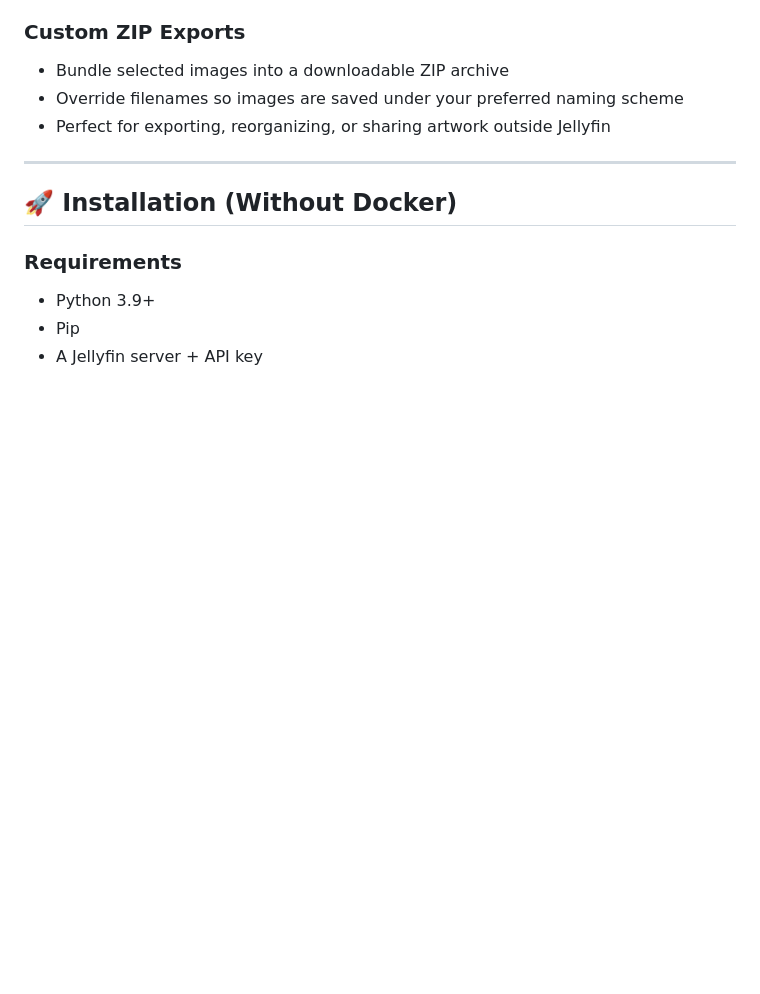
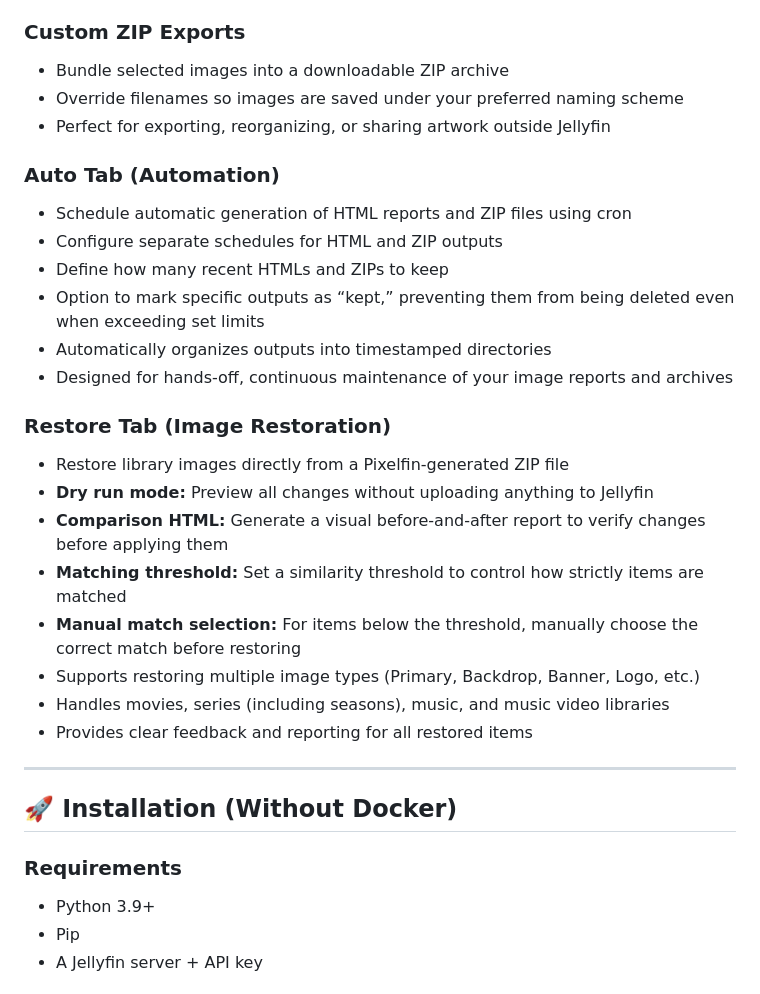
Before and after one commit to nothing2obvi/pixelfin, a Markdown page: README.md, the part around the change. Rendered like a GitHub page; blank space fills up the shorter version.

```diff
--- a/README.md
+++ b/README.md
@@ -107,6 +107,24 @@ Pixelfin is not designed with security as a primary focus and should be consider
 - Bundle selected images into a downloadable ZIP archive
 - Override filenames so images are saved under your preferred naming scheme
 - Perfect for exporting, reorganizing, or sharing artwork outside Jellyfin
+
+### Auto Tab (Automation)
+- Schedule automatic generation of HTML reports and ZIP files using cron
+- Configure separate schedules for HTML and ZIP outputs
+- Define how many recent HTMLs and ZIPs to keep
+- Option to mark specific outputs as “kept,” preventing them from being deleted even when exceeding set limits
+- Automatically organizes outputs into timestamped directories
+- Designed for hands-off, continuous maintenance of your image reports and archives
+
+### Restore Tab (Image Restoration)
+- Restore library images directly from a Pixelfin-generated ZIP file
+- **Dry run mode:** Preview all changes without uploading anything to Jellyfin
+- **Comparison HTML:** Generate a visual before-and-after report to verify changes before applying them
+- **Matching threshold:** Set a similarity threshold to control how strictly items are matched
+- **Manual match selection:** For items below the threshold, manually choose the correct match before restoring
+- Supports restoring multiple image types (Primary, Backdrop, Banner, Logo, etc.)
+- Handles movies, series (including seasons), music, and music video libraries
+- Provides clear feedback and reporting for all restored items
 
 ---
 
```
